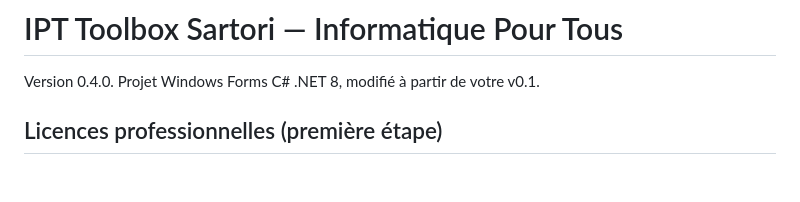
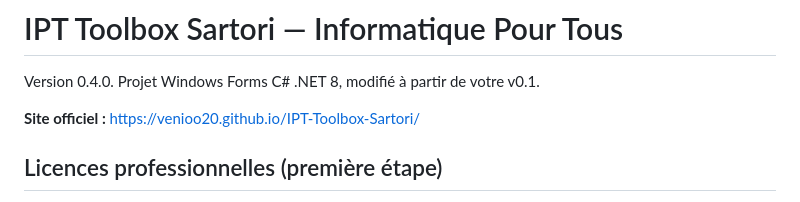
Before and after one commit to venioo20/IPT-Toolbox-Sartori, a Markdown page: README.md, the part around the change. Rendered like a GitHub page; blank space fills up the shorter version.

Commit message:
Ajoute le lien du site officiel

```diff
--- a/README.md
+++ b/README.md
@@ -1,6 +1,8 @@
 # IPT Toolbox Sartori — Informatique Pour Tous
 
 Version 0.4.0. Projet Windows Forms C# .NET 8, modifié à partir de votre v0.1.
+
+**Site officiel :** https://venioo20.github.io/IPT-Toolbox-Sartori/
 
 ## Licences professionnelles (première étape)
 
```
